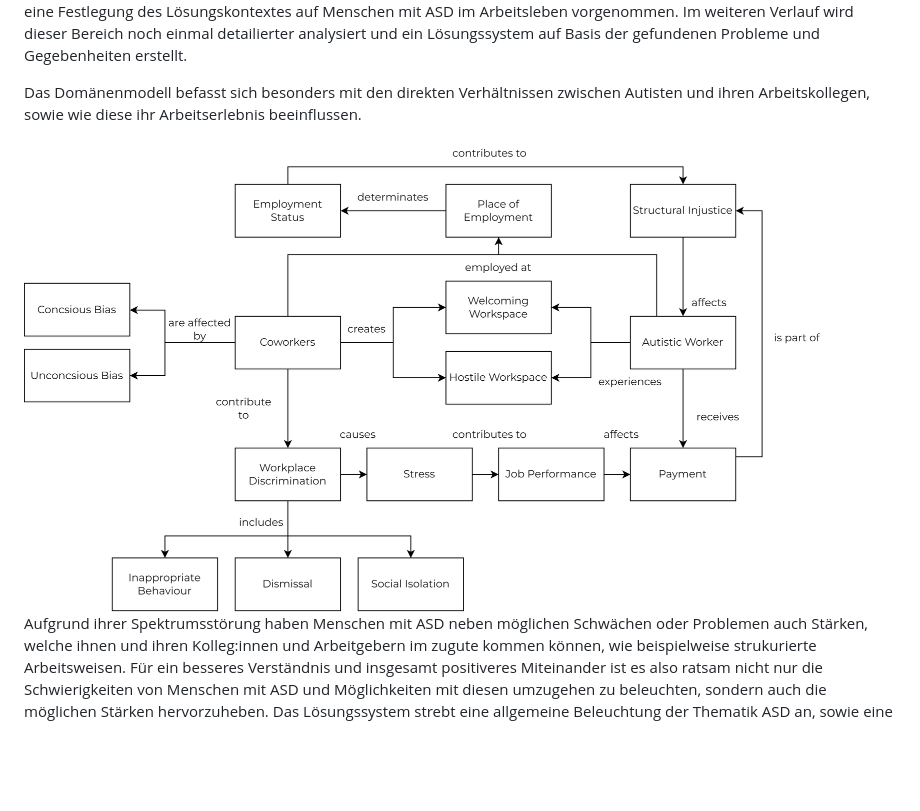
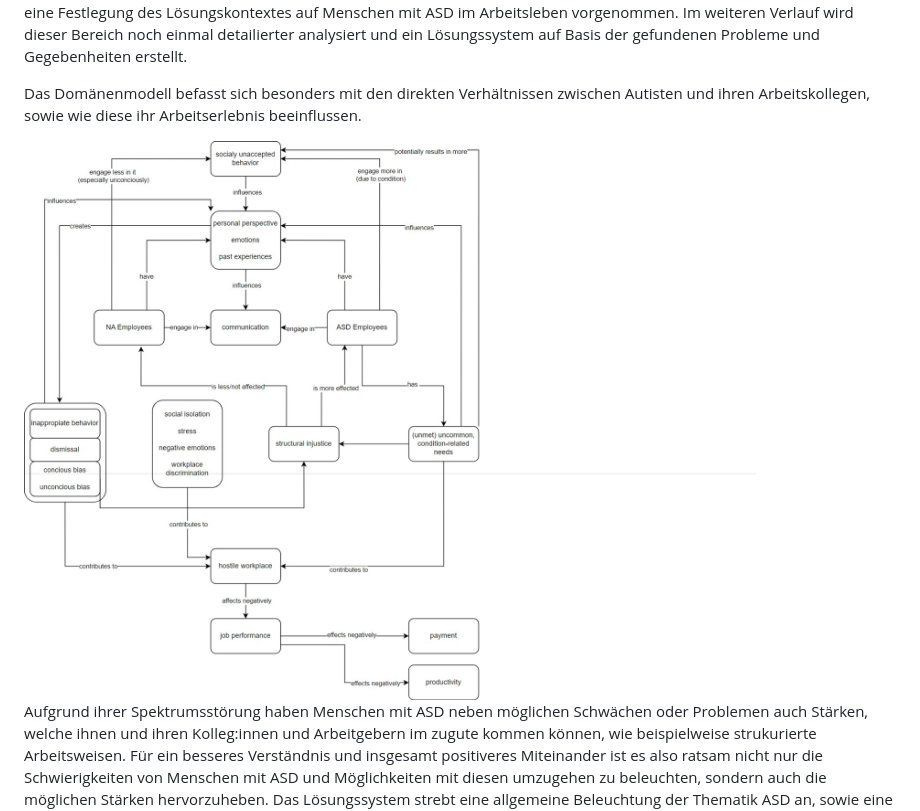
Before and after one commit to raziel-razmattaz/EPWS2324EngelHatzkeBreidbach, a Markdown page: README.md, the part around the change. Rendered like a GitHub page; blank space fills up the shorter version.

Commit message:
Ersetzung des Domänenmodell mit der aktuellsten Version
Domänenmodell nach Kritik aus Audit2 angepasst

```diff
--- a/README.md
+++ b/README.md
@@ -24,7 +24,7 @@ In der ersten Phase der Entwicklung, wurde der Problemraum im Allgemeinen unters
 
 Das Domänenmodell befasst sich besonders mit den direkten Verhältnissen zwischen Autisten und ihren Arbeitskollegen, sowie wie diese ihr Arbeitserlebnis beeinflussen.
 
-<img src="Artefacts/domain_modell_job_disc.png" alt="Domänenmodell für Autismus-Diskriminierung am Arbeitsplatz" width="800px"/>
+<img src="Artefacts/IteriertesDomänenmodell_nachAudit2.jpeg" alt="Domänenmodell für Autismus-Diskriminierung am Arbeitsplatz" width="800px"/>
 
 Aufgrund ihrer Spektrumsstörung haben Menschen mit ASD neben möglichen Schwächen oder Problemen auch Stärken, welche ihnen und ihren Kolleg:innen und Arbeitgebern im zugute kommen können, wie beispielweise strukurierte Arbeitsweisen. Für ein besseres Verständnis und insgesamt positiveres Miteinander ist es also ratsam nicht nur die Schwierigkeiten von Menschen mit ASD und Möglichkeiten mit diesen umzugehen zu beleuchten, sondern auch die möglichen Stärken hervorzuheben. Das Lösungssystem strebt eine allgemeine Beleuchtung der Thematik ASD an, sowie eine konkrete Fokusierung auf Möglichkeiten und Notwendigkeiten von Menschen mit ASD im Arbeitsleben. Hierzu gehören auch rechtliche Pflichten aber auch Forderungen von Seiten des Arbeitgebers.
 
```
